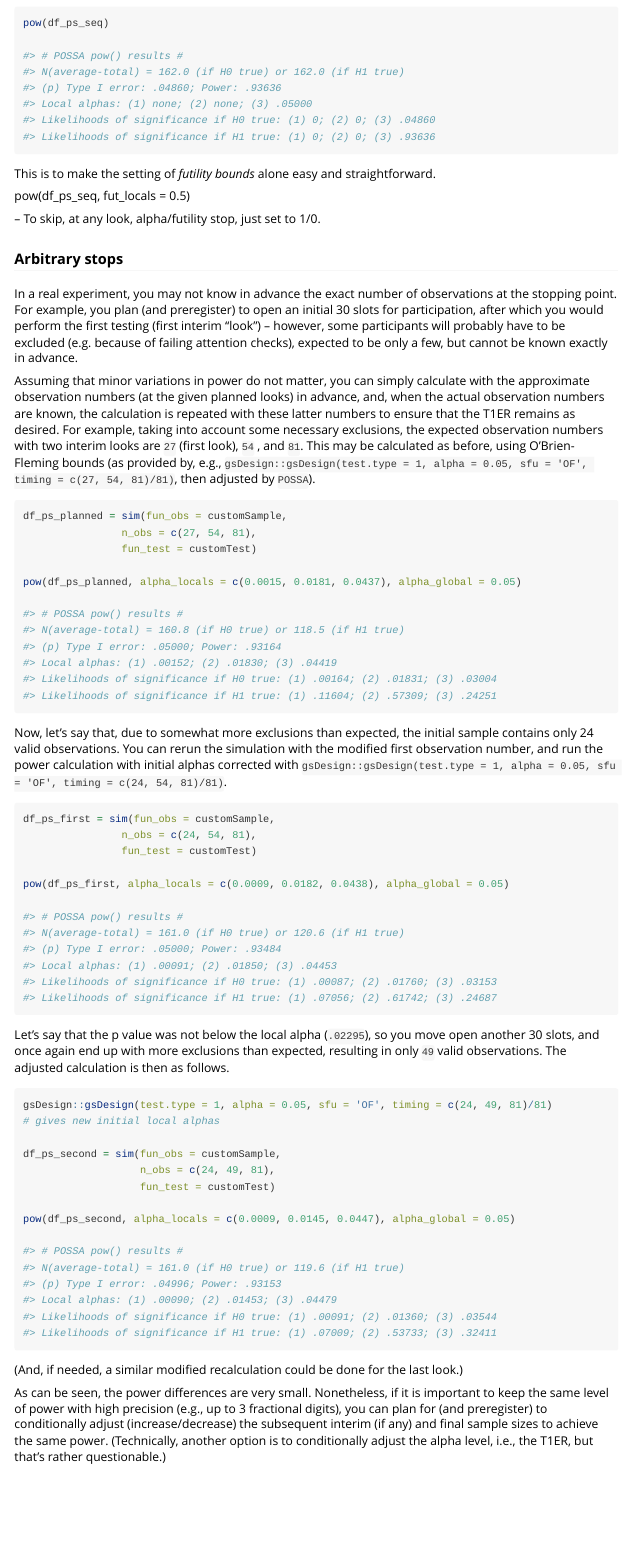
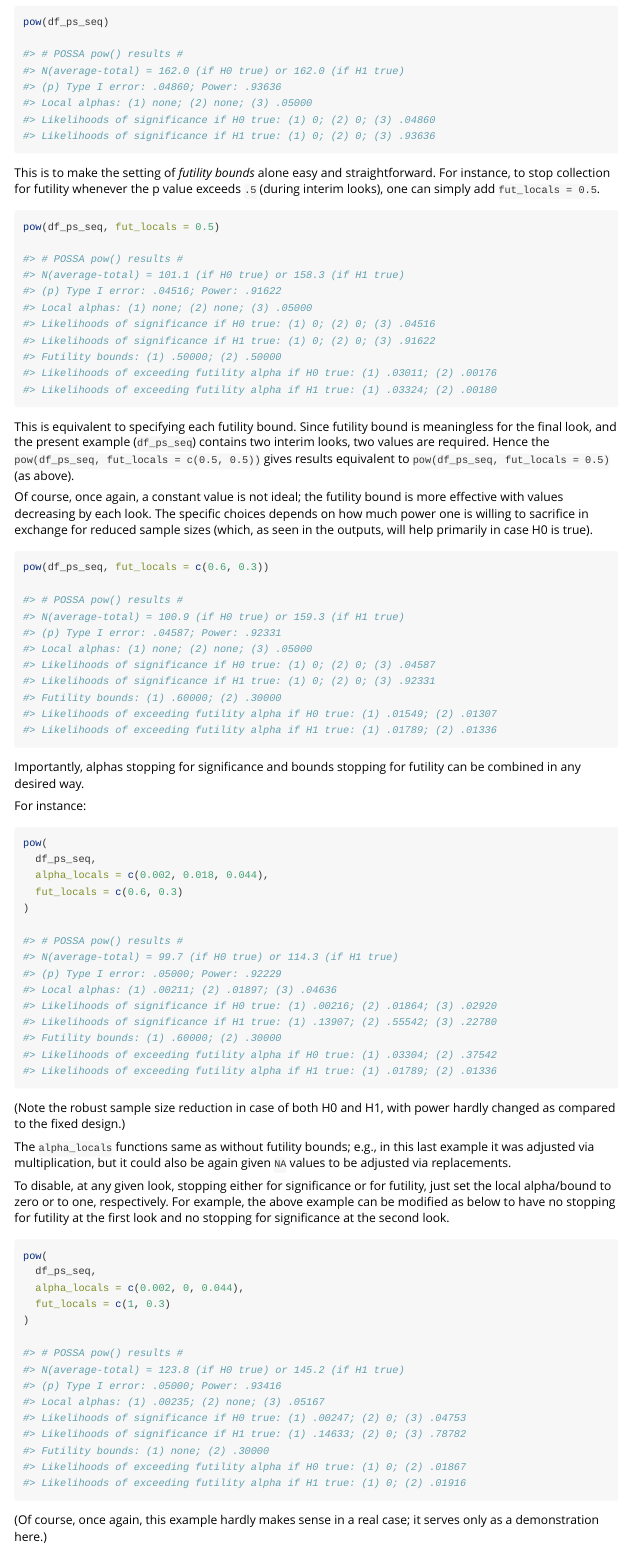
Before and after one commit to gasparl/possa, an R Markdown document (vignettes/intro.Rmd): the page in a window 1100 px wide, from 6200 px down before the commit and from 6280 px down after it, so that both start at the same text. Rendered offline with R 4.5, knitr and Pandoc, with nearby package versions; code that draws random numbers runs with fixed seeds of ours.

Commit message:
vignette intro first complete draft

````diff
--- a/vignettes/intro.Rmd
+++ b/vignettes/intro.Rmd
@@ -264,12 +268,87 @@ pow(df_ps_seq)
 #> Likelihoods of significance if H1 true: (1) 0; (2) 0; (3) .93636
 ```
 
-This is to make the setting of _futility bounds_ alone easy and straightforward.
+This is to make the setting of _futility bounds_ alone easy and straightforward. For instance, to stop collection for futility whenever the p value exceeds `.5` (during interim looks), one can simply add `fut_locals = 0.5`.
 
+```r
 pow(df_ps_seq, fut_locals = 0.5)
 
+#> # POSSA pow() results #
+#> N(average-total) = 101.1 (if H0 true) or 158.3 (if H1 true)
+#> (p) Type I error: .04516; Power: .91622
+#> Local alphas: (1) none; (2) none; (3) .05000
+#> Likelihoods of significance if H0 true: (1) 0; (2) 0; (3) .04516
+#> Likelihoods of significance if H1 true: (1) 0; (2) 0; (3) .91622
+#> Futility bounds: (1) .50000; (2) .50000
+#> Likelihoods of exceeding futility alpha if H0 true: (1) .03011; (2) .00176
+#> Likelihoods of exceeding futility alpha if H1 true: (1) .03324; (2) .00180
+```
 
--- To skip, at any look, alpha/futility stop, just set to 1/0.
+This is equivalent to specifying each futility bound. Since futility bound is meaningless for the final look, and the present example (`df_ps_seq`) contains two interim looks, two values are required. Hence the `pow(df_ps_seq, fut_locals = c(0.5, 0.5))` gives results equivalent to `pow(df_ps_seq, fut_locals = 0.5)` (as above).
+
+Of course, once again, a constant value is not ideal; the futility bound is more effective with values decreasing by each look. The specific choices depends on how much power one is willing to sacrifice in exchange for reduced sample sizes (which, as seen in the outputs, will help primarily in case H0 is true).
+
+```r
+pow(df_ps_seq, fut_locals = c(0.6, 0.3))
+
+#> # POSSA pow() results #
+#> N(average-total) = 100.9 (if H0 true) or 159.3 (if H1 true)
+#> (p) Type I error: .04587; Power: .92331
+#> Local alphas: (1) none; (2) none; (3) .05000
+#> Likelihoods of significance if H0 true: (1) 0; (2) 0; (3) .04587
+#> Likelihoods of significance if H1 true: (1) 0; (2) 0; (3) .92331
+#> Futility bounds: (1) .60000; (2) .30000
+#> Likelihoods of exceeding futility alpha if H0 true: (1) .01549; (2) .01307
+#> Likelihoods of exceeding futility alpha if H1 true: (1) .01789; (2) .01336
+```
+
+Importantly, alphas stopping for significance and bounds stopping for futility can be combined in any desired way.
+
+For instance:
+
+```r
+pow(
+  df_ps_seq,
+  alpha_locals = c(0.002, 0.018, 0.044),
+  fut_locals = c(0.6, 0.3)
+)
+
+#> # POSSA pow() results #
+#> N(average-total) = 99.7 (if H0 true) or 114.3 (if H1 true)
+#> (p) Type I error: .05000; Power: .92229
+#> Local alphas: (1) .00211; (2) .01897; (3) .04636
+#> Likelihoods of significance if H0 true: (1) .00216; (2) .01864; (3) .02920
+#> Likelihoods of significance if H1 true: (1) .13907; (2) .55542; (3) .22780
+#> Futility bounds: (1) .60000; (2) .30000
+#> Likelihoods of exceeding futility alpha if H0 true: (1) .03304; (2) .37542
+#> Likelihoods of exceeding futility alpha if H1 true: (1) .01789; (2) .01336
+```
+
+(Note the robust sample size reduction in case of both H0 and H1, with power hardly changed as compared to the fixed design.)
+
+The `alpha_locals` functions same as without futility bounds; e.g., in this last example it was adjusted via multiplication, but it could also be again given `NA` values to be adjusted via replacements.
+
+To disable, at any given look, stopping either for significance or for futility, just set the local alpha/bound to zero or to one, respectively. For example, the above example can be modified as below to have no stopping for futility at the first look and no stopping for significance at the second look.
+
+```r
+pow(
+  df_ps_seq,
+  alpha_locals = c(0.002, 0, 0.044),
+  fut_locals = c(1, 0.3)
+)
+
+#> # POSSA pow() results #
+#> N(average-total) = 123.8 (if H0 true) or 145.2 (if H1 true)
+#> (p) Type I error: .05000; Power: .93416
+#> Local alphas: (1) .00235; (2) none; (3) .05167
+#> Likelihoods of significance if H0 true: (1) .00247; (2) 0; (3) .04753
+#> Likelihoods of significance if H1 true: (1) .14633; (2) 0; (3) .78782
+#> Futility bounds: (1) none; (2) .30000
+#> Likelihoods of exceeding futility alpha if H0 true: (1) 0; (2) .01867
+#> Likelihoods of exceeding futility alpha if H1 true: (1) 0; (2) .01916
+```
+
+(Of course, once again, this example hardly makes sense in a real case; it serves only as a demonstration here.)
 
 ### Arbitrary stops
 
````
Also changed, not shown: R/print.possa_pow_df.R (+1 -1 lines), vignettes/intro.html, vignettes/intro.Rmd (12 more changed lines).
